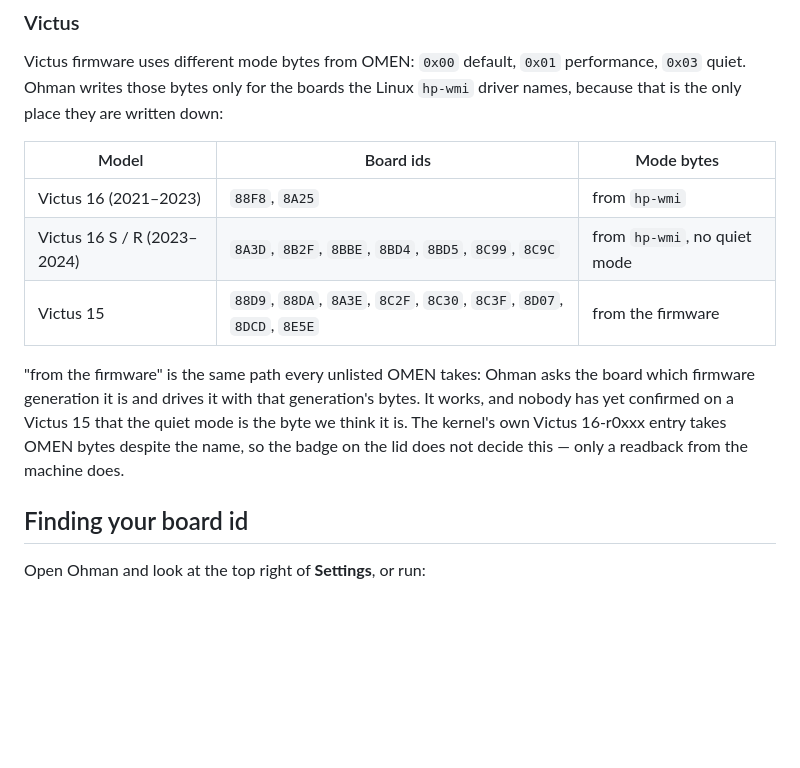
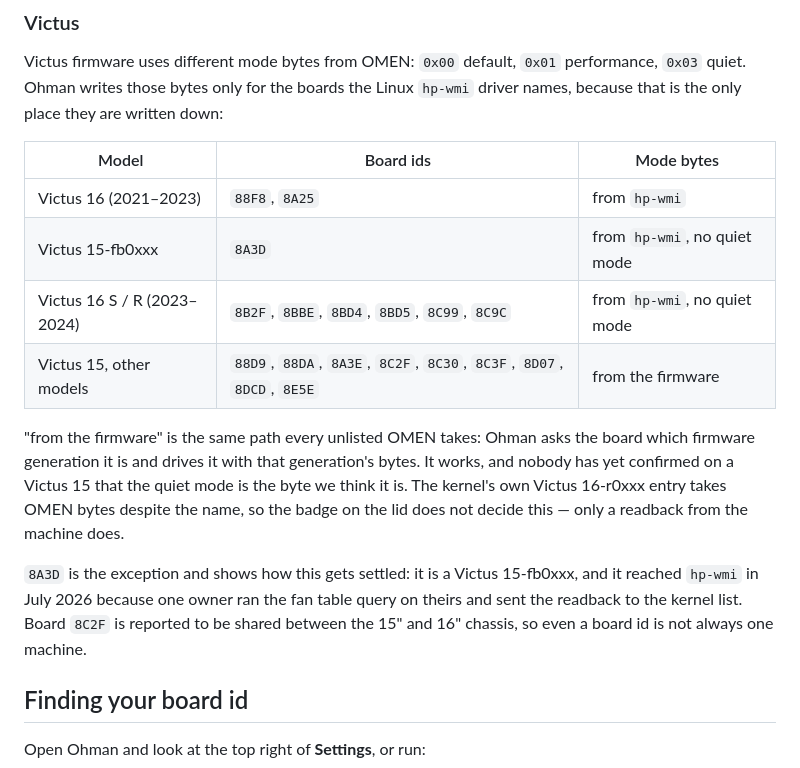
Before and after one commit to 1autcA/ohman, a Markdown page: docs/laptops.md, the part around the change. GitHub-like rendering; blank space fills up the shorter version.

```diff
--- a/docs/laptops.md
+++ b/docs/laptops.md
@@ -61,13 +61,19 @@ are written down:
 | Model | Board ids | Mode bytes |
 |---|---|---|
 | Victus 16 (2021–2023) | `88F8`, `8A25` | from `hp-wmi` |
-| Victus 16 S / R (2023–2024) | `8A3D`, `8B2F`, `8BBE`, `8BD4`, `8BD5`, `8C99`, `8C9C` | from `hp-wmi`, no quiet mode |
-| Victus 15 | `88D9`, `88DA`, `8A3E`, `8C2F`, `8C30`, `8C3F`, `8D07`, `8DCD`, `8E5E` | from the firmware |
+| Victus 15-fb0xxx | `8A3D` | from `hp-wmi`, no quiet mode |
+| Victus 16 S / R (2023–2024) | `8B2F`, `8BBE`, `8BD4`, `8BD5`, `8C99`, `8C9C` | from `hp-wmi`, no quiet mode |
+| Victus 15, other models | `88D9`, `88DA`, `8A3E`, `8C2F`, `8C30`, `8C3F`, `8D07`, `8DCD`, `8E5E` | from the firmware |
 
 "from the firmware" is the same path every unlisted OMEN takes: Ohman asks the board which firmware generation
 it is and drives it with that generation's bytes. It works, and nobody has yet confirmed on a Victus 15 that
 the quiet mode is the byte we think it is. The kernel's own Victus 16-r0xxx entry takes OMEN bytes despite the
 name, so the badge on the lid does not decide this — only a readback from the machine does.
+
+`8A3D` is the exception and shows how this gets settled: it is a Victus 15-fb0xxx, and it reached `hp-wmi`
+in July 2026 because one owner ran the fan table query on theirs and sent the readback to the kernel list.
+Board `8C2F` is reported to be shared between the 15" and 16" chassis, so even a board id is not always one
+machine.
 
 ## Finding your board id
 
```
Also changed, not shown: docs/research.md (+21 -0 lines).
